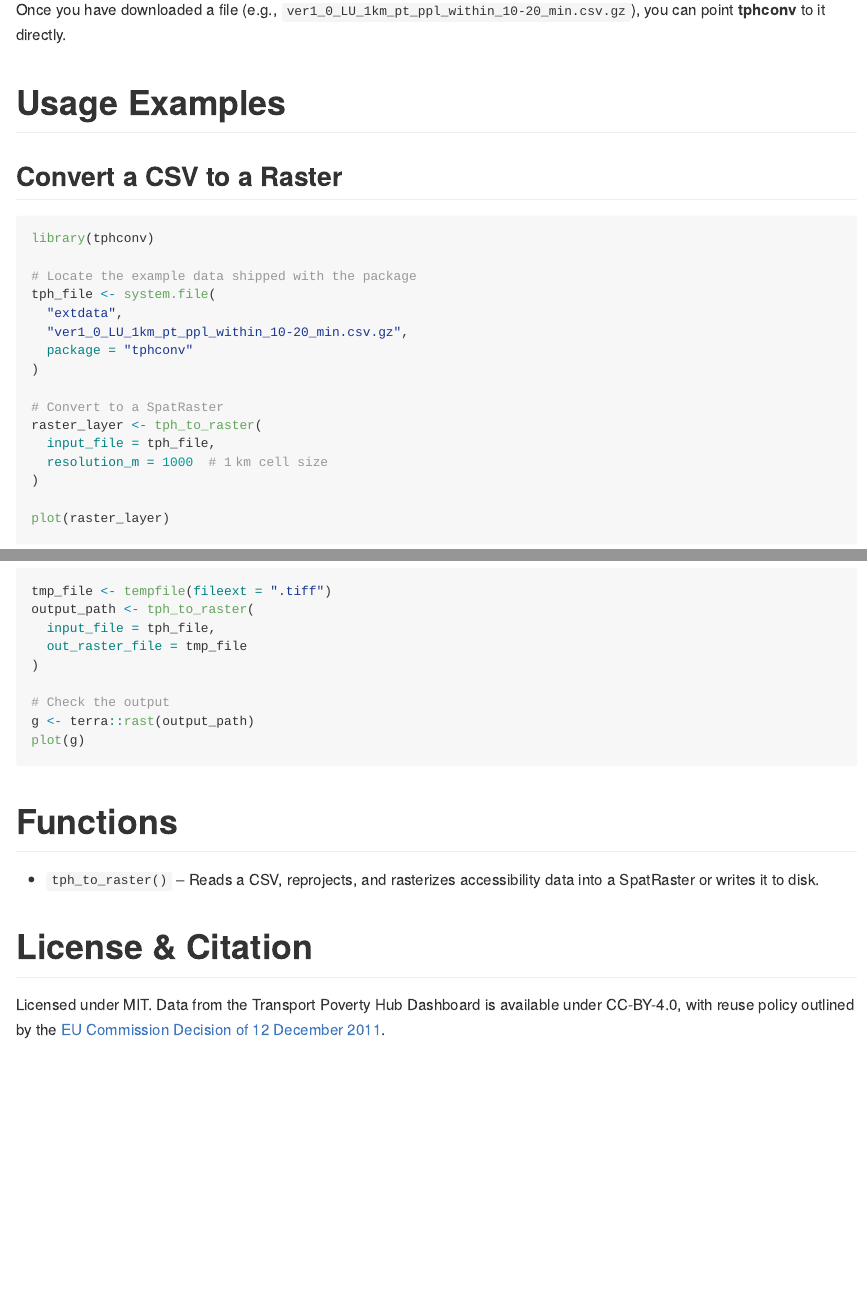
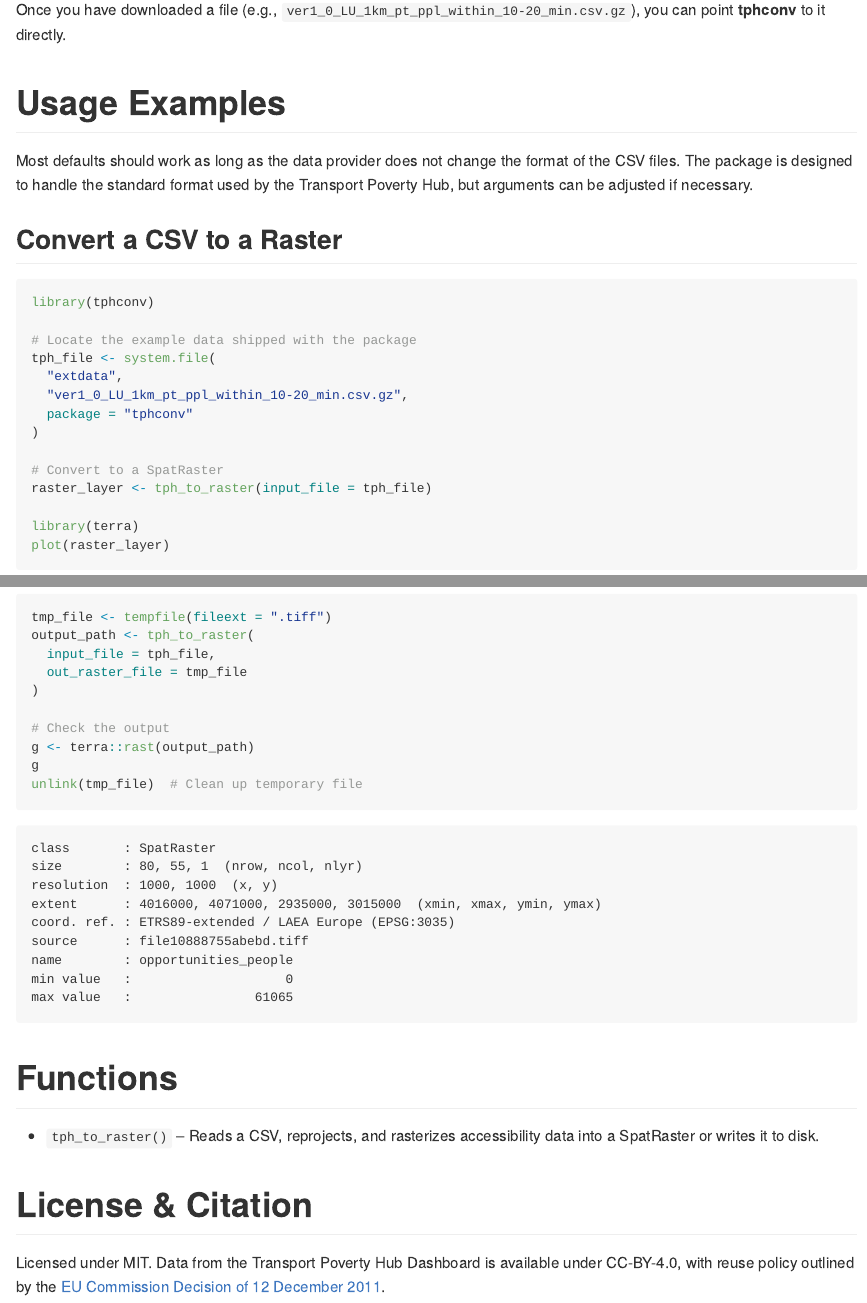
Before and after one commit to e-kotov/tphconv, a Quarto document (README.qmd): the page in a window 1100 px wide, from 930 px down, and a second part further down, joined at a grey line. The pictures show the output file README.md that the author committed with the source, drawn offline in the style of GitHub.

Commit message:
add output examples

````diff
--- a/README.qmd
+++ b/README.qmd
@@ -33,7 +33,10 @@ Once you have downloaded a file (e.g., `ver1_0_LU_1km_pt_ppl_within_10-20_min.cs
 
 # Usage Examples
 
+Most defaults should work as long as the data provider does not change the format of the CSV files. The package is designed to handle the standard format used by the Transport Poverty Hub, but arguments can be adjusted if necessary.
+
 ## Convert a CSV to a Raster
+
 
 ``` r
 library(tphconv)
@@ -46,10 +49,8 @@ tph_file <- system.file(
 )
 
 # Convert to a SpatRaster
-raster_layer <- tph_to_raster(
-  input_file = tph_file,
-  resolution_m = 1000  # 1 km cell size
-)
+raster_layer <- tph_to_raster(input_file = tph_file)
 
+library(terra)
 plot(raster_layer)
 ```
@@ -65,8 +68,22 @@ output_path <- tph_to_raster(
 
 # Check the output
 g <- terra::rast(output_path)
-plot(g)
+g
+unlink(tmp_file)  # Clean up temporary file
 ```
+
+```
+class       : SpatRaster
+size        : 80, 55, 1  (nrow, ncol, nlyr)
+resolution  : 1000, 1000  (x, y)
+extent      : 4016000, 4071000, 2935000, 3015000  (xmin, xmax, ymin, ymax)
+coord. ref. : ETRS89-extended / LAEA Europe (EPSG:3035)
+source      : file10888755abebd.tiff
+name        : opportunities_people
+min value   :                    0
+max value   :                61065
+```
+
 
 # Functions
 
````
Also changed, not shown: README.md, README.qmd (2 more changed lines), 1 other file.
